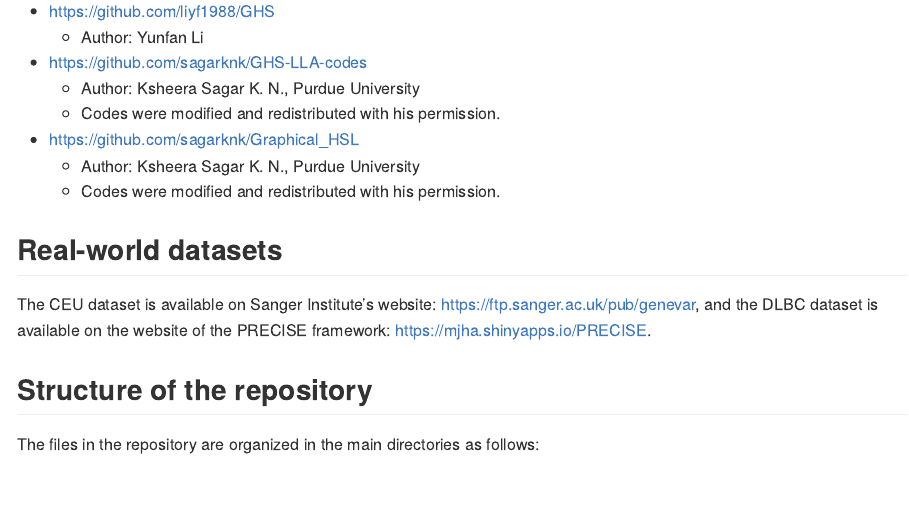
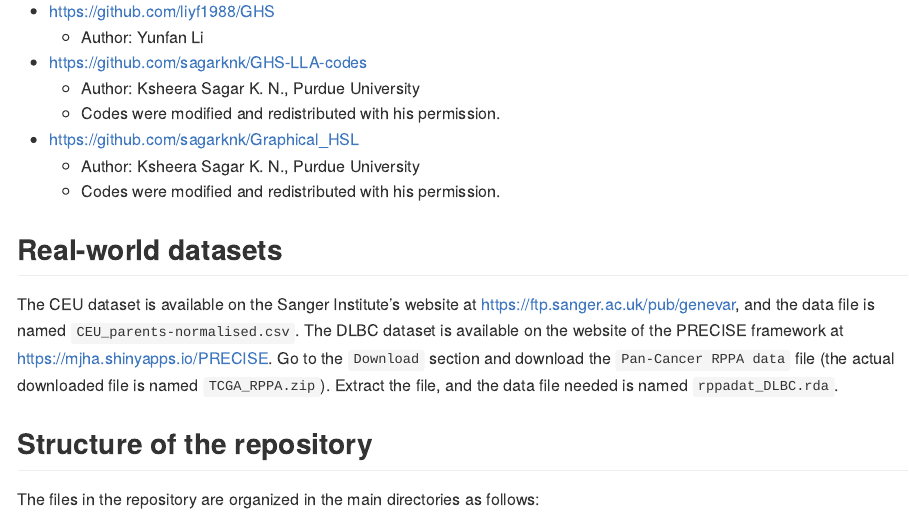
Before and after one commit to THautamaki/GHSCM_results, an R Markdown document (Readme.Rmd): the page in a window 1100 px wide, from 450 px down. The pictures show the output file Readme.md that the author committed with the source, drawn offline in the style of GitHub.

Commit message:
Update readme. Add false connection calculation and table creation.

```diff
--- a/Readme.Rmd
+++ b/Readme.Rmd
@@ -27,7 +27,7 @@ The original MATLAB codes of the GHS Gibbs sampler (GHS MCMC), GHS local linear
 
 ## Real-world datasets
 
-The CEU dataset is available on Sanger Institute's website: <https://ftp.sanger.ac.uk/pub/genevar>, and the DLBC dataset is available on the website of the PRECISE framework: <https://mjha.shinyapps.io/PRECISE>.
+The CEU dataset is available on the Sanger Institute's website at <https://ftp.sanger.ac.uk/pub/genevar>, and the data file is named `CEU_parents-normalised.csv`. The DLBC dataset is available on the website of the PRECISE framework at <https://mjha.shinyapps.io/PRECISE>. Go to the `Download` section and download the `Pan-Cancer RPPA data` file (the actual downloaded file is named `TCGA_RPPA.zip`). Extract the file, and the data file needed is named `rppadat_DLBC.rda`.
 
 ## Structure of the repository
 
```
Also changed, not shown: Readme.md, 2 other files.
